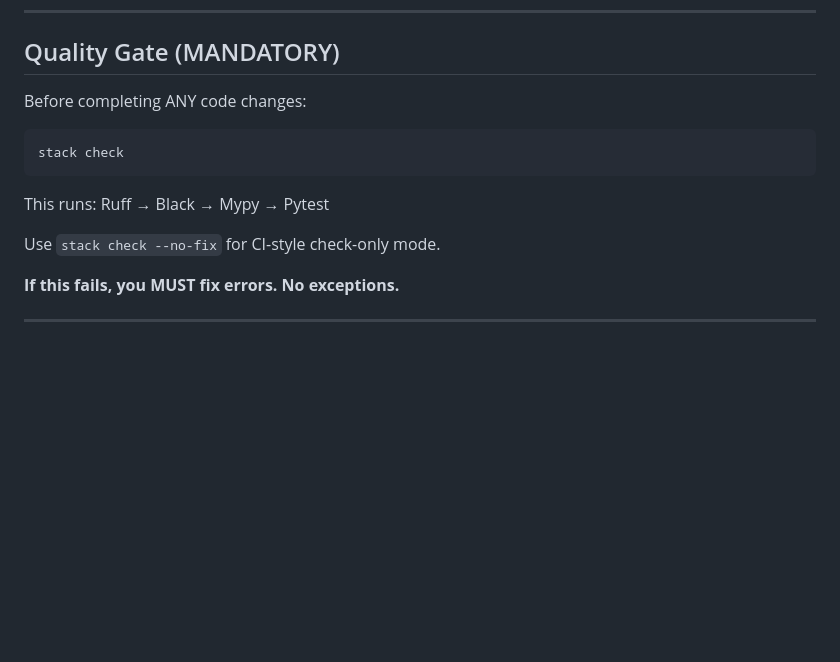
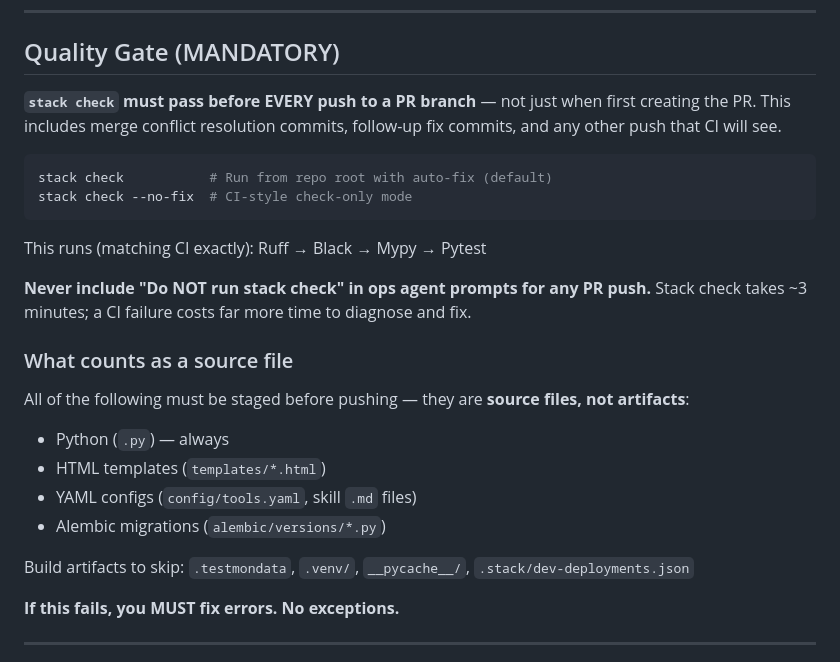
Before and after one commit to MagTer/ai-agent-platform, a Markdown page: CLAUDE.md, the part around the change. Rendered like a GitHub page; blank space fills up the shorter version.

````diff
--- a/CLAUDE.md
+++ b/CLAUDE.md
@@ -210,15 +210,29 @@ All agent instructions are in `.claude/agents/*.md`:
 
 ## Quality Gate (MANDATORY)
 
-Before completing ANY code changes:
+**`stack check` must pass before EVERY push to a PR branch** — not just when first creating
+the PR. This includes merge conflict resolution commits, follow-up fix commits, and any other
+push that CI will see.
 
 ```bash
-stack check
+stack check           # Run from repo root with auto-fix (default)
+stack check --no-fix  # CI-style check-only mode
 ```
 
-This runs: Ruff → Black → Mypy → Pytest
+This runs (matching CI exactly): Ruff → Black → Mypy → Pytest
 
-Use `stack check --no-fix` for CI-style check-only mode.
+**Never include "Do NOT run stack check" in ops agent prompts for any PR push.**
+Stack check takes ~3 minutes; a CI failure costs far more time to diagnose and fix.
+
+### What counts as a source file
+
+All of the following must be staged before pushing — they are **source files, not artifacts**:
+- Python (`.py`) — always
+- HTML templates (`templates/*.html`)
+- YAML configs (`config/tools.yaml`, skill `.md` files)
+- Alembic migrations (`alembic/versions/*.py`)
+
+Build artifacts to skip: `.testmondata`, `.venv/`, `__pycache__/`, `.stack/dev-deployments.json`
 
 **If this fails, you MUST fix errors. No exceptions.**
 
````
Also changed, not shown: .claude/agents/ops.md (+37 -10 lines).
